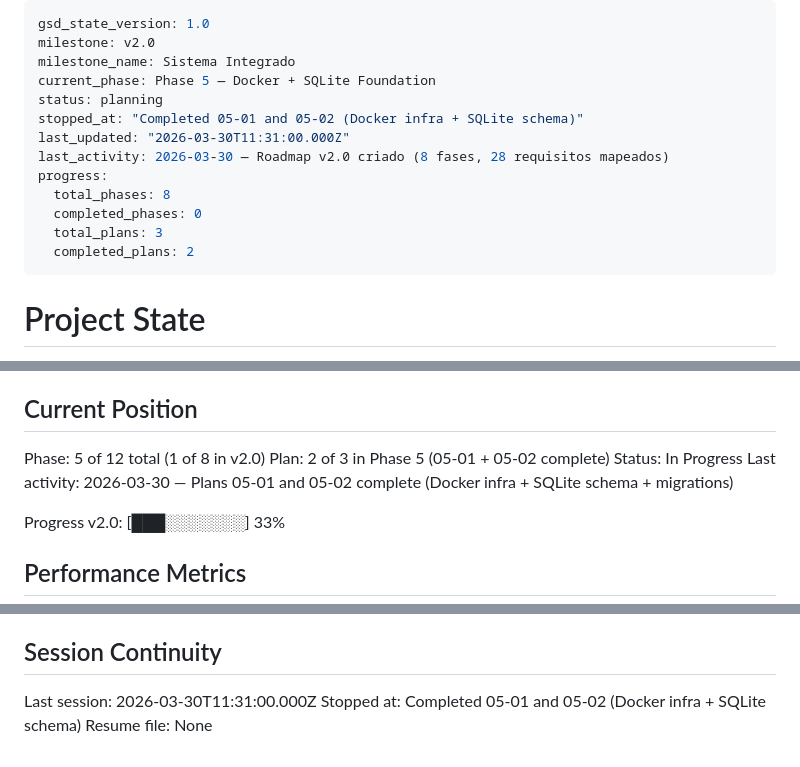
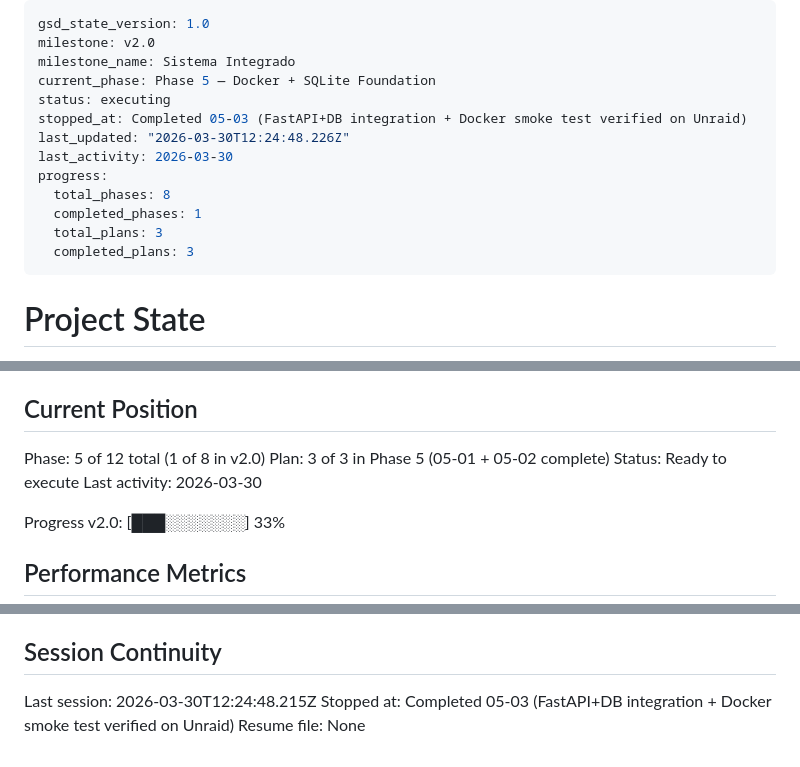
Before and after one commit to ricmagx/monitorizacao-eletricidade, a Markdown page: .planning/STATE.md, 3 parts joined by grey strips. Rendered like a GitHub page.

Commit message:
docs(05-03): complete FastAPI+DB integration + Docker smoke test plan
- 05-03-SUMMARY.md: full Phase 5 integration documented
- STATE.md: advanced to plan 3/3, Phase 5 progress 100%
- ROADMAP.md: Phase 5 marked Complete (3/3 plans)

Co-Authored-By: Claude Sonnet 4.6 <noreply@anthropic.com>

```diff
--- a/.planning/STATE.md
+++ b/.planning/STATE.md
@@ -3,15 +3,15 @@ gsd_state_version: 1.0
 milestone: v2.0
 milestone_name: Sistema Integrado
 current_phase: Phase 5 — Docker + SQLite Foundation
-status: planning
-stopped_at: "Completed 05-01 and 05-02 (Docker infra + SQLite schema)"
-last_updated: "2026-03-30T11:31:00.000Z"
-last_activity: 2026-03-30 — Roadmap v2.0 criado (8 fases, 28 requisitos mapeados)
+status: executing
+stopped_at: Completed 05-03 (FastAPI+DB integration + Docker smoke test verified on Unraid)
+last_updated: "2026-03-30T12:24:48.226Z"
+last_activity: 2026-03-30
 progress:
   total_phases: 8
-  completed_phases: 0
+  completed_phases: 1
   total_plans: 3
-  completed_plans: 2
+  completed_plans: 3
 ---
 
 # Project State
@@ -29,9 +29,9 @@ See: .planning/PROJECT.md (updated 2026-03-30)
 ## Current Position
 
 Phase: 5 of 12 total (1 of 8 in v2.0)
-Plan: 2 of 3 in Phase 5 (05-01 + 05-02 complete)
-Status: In Progress
-Last activity: 2026-03-30 — Plans 05-01 and 05-02 complete (Docker infra + SQLite schema + migrations)
+Plan: 3 of 3 in Phase 5 (05-01 + 05-02 complete)
+Status: Ready to execute
+Last activity: 2026-03-30
 
 Progress v2.0: [███░░░░░░░] 33%
 
@@ -95,6 +96,6 @@ Progress v2.0: [███░░░░░░░] 33%
 
 ## Session Continuity
 
-Last session: 2026-03-30T11:31:00.000Z
-Stopped at: Completed 05-01 and 05-02 (Docker infra + SQLite schema)
+Last session: 2026-03-30T12:24:48.215Z
+Stopped at: Completed 05-03 (FastAPI+DB integration + Docker smoke test verified on Unraid)
 Resume file: None
```
Also changed, not shown: other parts of .planning/STATE.md (+1 -0 lines), .planning/ROADMAP.md (+2 -2 lines), 1 other file.
